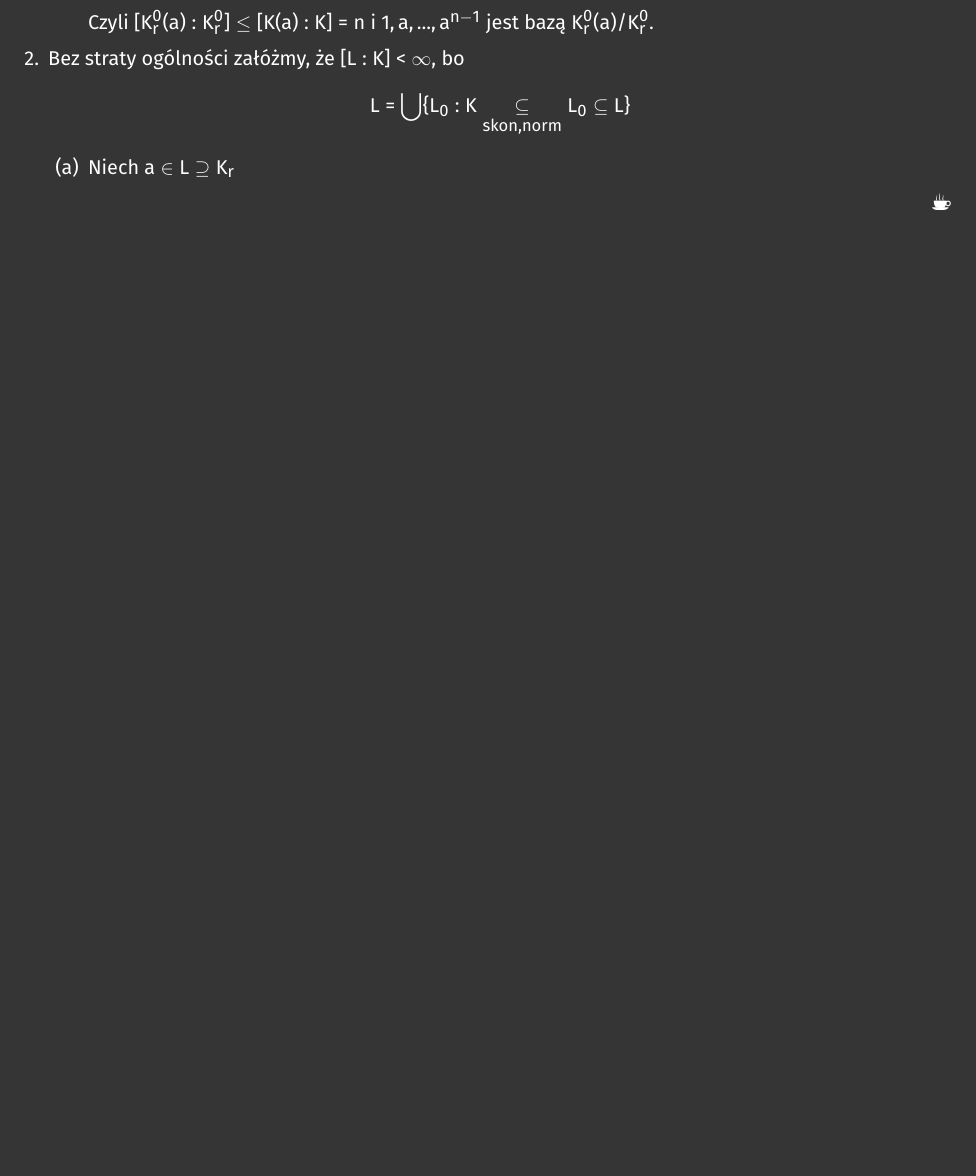
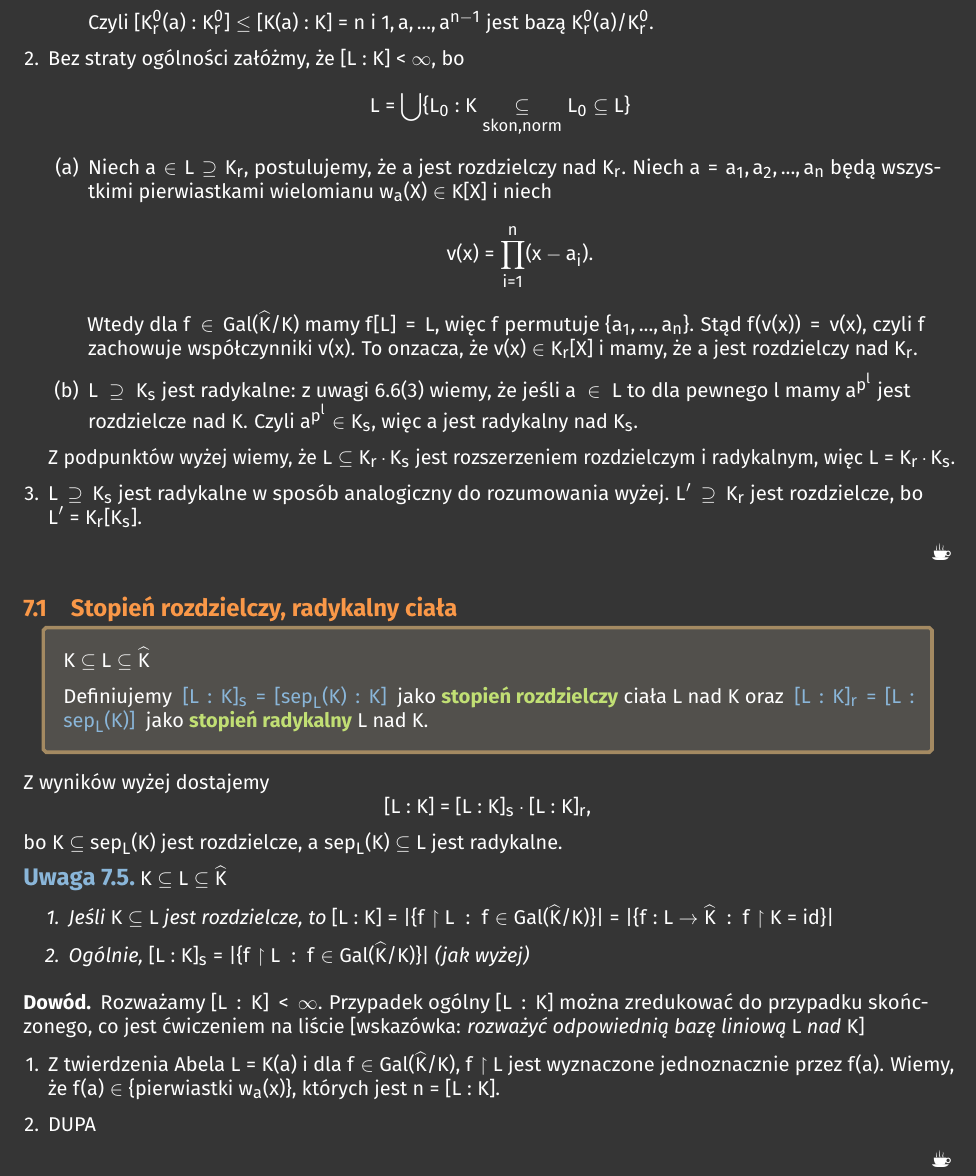
Before and after one commit to ronia-jakim/lato-23, a LaTeX document (alg2r/notatka/main.tex, which reads alg2r/notatka/07_radykalnie.tex): part of page 31 of 36, cut so that both start at the same text, the shorter picture padded with empty space. Compiled offline with pdfLaTeX.

Commit message:
piateczek

```diff
--- a/alg2r/notatka/07_radykalnie.tex
+++ b/alg2r/notatka/07_radykalnie.tex
@@ -117,8 +117,40 @@ Załóżmy więc, że $char(K)=p>0$.
     \item Bez straty ogólności załóżmy, że $[L:K]<\infty$, bo
     $$L=\bigcup\{L_0:K\underset{skon,norm}{\subseteq} L_0\subseteq L\}$$
     \begin{enumerate}
-        \item Niech $a\in L\supseteq K_r$
+        \item Niech $a\in L\supseteq K_r$, postulujemy, że $a$ jest rozdzielczy nad $K_r$. Niech $a=a_1,a_2,...,a_n$ będą wszystkimi pierwiastkami wielomianu $w_a(X)\in K[X]$ i niech
+        $$v(x)=\prod\limits_{i=1}^n(x-a_i).$$
+        Wtedy dla $f\in Gal(\hat{K}/K)$ mamy $f[L]=L$, więc $f$ permutuje $\{a_1,...,a_n\}$. Stąd $f(v(x))=v(x)$, czyli $f$ zachowuje współczynniki $v(x)$. To onzacza, że $v(x)\in K_r[X]$ i mamy, że $a$ jest rozdzielczy nad $K_r$.
+        \item $L\supseteq K_s$ jest radykalne: z uwagi 6.6(3) wiemy, że jeśli $a\in L$ to dla pewnego $l$ mamy $a^{p^l}$ jest rozdzielcze nad $K$. Czyli $a^{p^l}\in K_s$, więc $a$ jest radykalny nad $K_s$.
     \end{enumerate}
+
+    Z podpunktów wyżej  wiemy, że $L\subseteq K_r\cdot K_s$ jest rozszerzeniem rozdzielczym i radykalnym, więc $L=K_r\cdot K_s$.
+    \item $L\supseteq K_s$ jest radykalne w sposób analogiczny do rozumowania wyżej. $L'\supseteq K_r$ jest rozdzielcze, bo $L'=K_r[K_s]$.
 \end{enumerate}
+\end{proof}
 
+\subsection{Stopień rozdzielczy, radykalny ciała}
+
+\begin{bbox}
+$K\subseteq L\subseteq\hat{K}$
+
+Definiujemy \acc{$[L:K]_s=[sep_L(K):K]$} jako \important{stopień rozdzielczy} ciała $L$ nad $K$ oraz \acc{$[L:K]_r=[L:sep_L(K)]$} jako \important{stopień radykalny} $L$ nad $K$.
+\end{bbox}
+
+Z wyników wyżej dostajemy
+$$[L:K]=[L:K]_s\cdot[L:K]_r,$$
+bo $K\subseteq sep_L(K)$ jest rozdzielcze, a $sep_L(K)\subseteq L$ jest radykalne.
+
+\begin{remark}
+$K\subseteq L\subseteq\hat{K}$
+\begin{enumerate}
+    \item Jeśli $K\subseteq L$ jest rozdzielcze, to $[L:K]=|\{f\restriction L\;:\;f\in Gal(\hat{K}/K)\}|=|\{f:L\to\hat{K}\;:\;f\restriction K=id\}|$
+    \item Ogólnie, $[L:K]_s=|\{f\restriction L\;:\;f\in Gal(\hat{K}/K)\}|$ (jak wyżej)
+\end{enumerate}
+\end{remark}
+\begin{proof}
+Rozważamy $[L:K]<\infty$. Przypadek ogólny $[L:K]$ można zredukować do przypadku skończonego, co jest ćwiczeniem na liście [wskazówka: \emph{rozważyć odpowiednią bazę liniową $L$ nad $K$}]
+\begin{enumerate}[leftmargin=*]
+    \item Z twierdzenia Abela $L=K(a)$ i dla $f\in Gal(\hat{K}/K)$, $f\restriction L$ jest wyznaczone jednoznacznie przez $f(a)$. Wiemy, że $f(a)\in\{\text{pierwiastki }w_a(x)\}$, których jest $n=[L:K]$.
+    \item DUPA
+\end{enumerate}
 \end{proof}
```
Also changed, not shown: alg2r/notatka/main.pdf, 2 other files.
